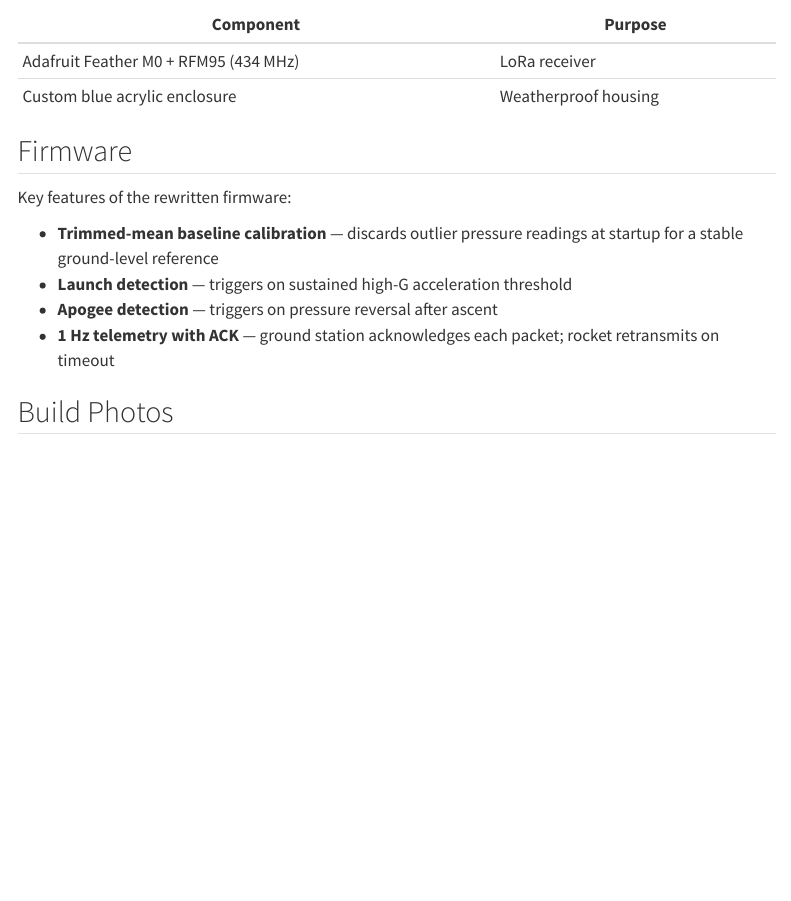
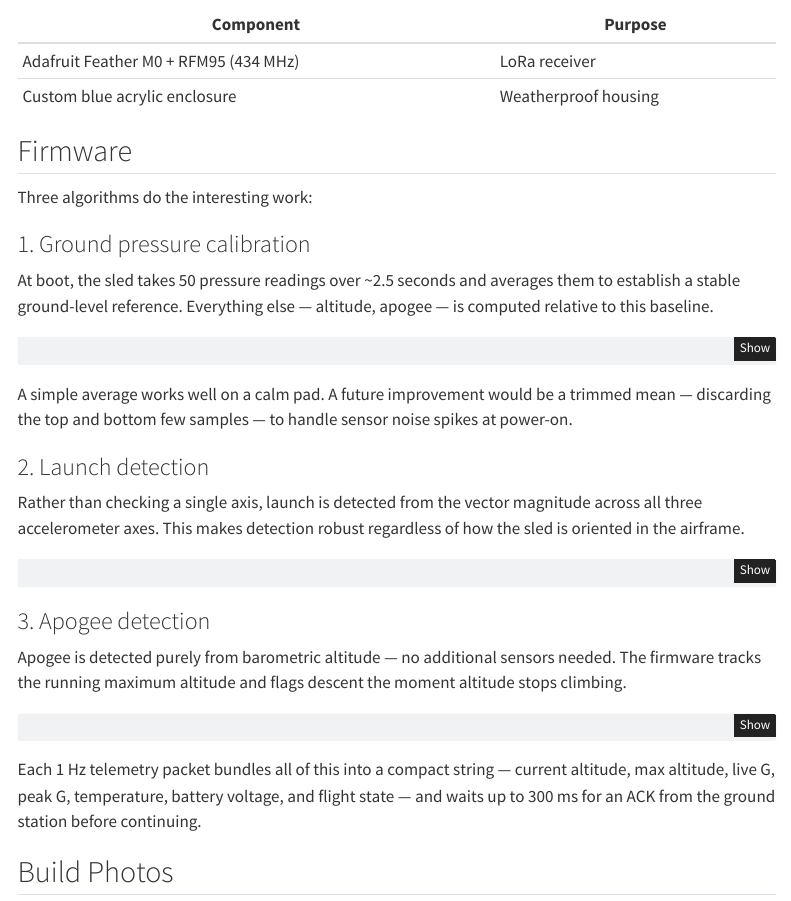
Before and after one commit to velezf/velezf.github.io, a Quarto document (projects/lora-radiorocket.qmd): the page in a window 1100 px wide, from 620 px down. Rendered offline with R 4.5, knitr and Pandoc in place of Quarto, with nearby package versions; menus at the side of the page are left out.

Commit message:
docs: add firmware snippets and algorithm explanations to lora-radiorocket.qmd
Updated project description to remove 'trimmed-mean' reference and added details about firmware features and algorithms for launch and apogee detection.

````diff
--- a/projects/lora-radiorocket.qmd
+++ b/projects/lora-radiorocket.qmd
@@ -32,9 +32,11 @@ The rocket is a PiercerMini — a mid-power airframe with the electronics bay ho
 
 ## Firmware
 
-Key features of the rewritten firmware:
+Three algorithms do the interesting work:
 
-- **Trimmed-mean baseline calibration** — discards outlier pressure readings at startup for a stable ground-level reference
-- **Launch detection** — triggers on sustained high-G acceleration threshold
-- **Apogee detection** — triggers on pressure reversal after ascent
-- **1 Hz telemetry with ACK** — ground station acknowledges each packet; rocket retransmits on timeout
+### 1. Ground pressure calibration
+
+At boot, the sled takes 50 pressure readings over ~2.5 seconds and averages them to establish a stable ground-level reference. Everything else — altitude, apogee — is computed relative to this baseline.
+
+```cpp
+// Calibrate ground pressure
@@ -40,0 +47,12 @@ Key features of the rewritten firmware:
+  delay(50);
+}
+groundPressure = sum / 50.0;
+```
+
+A simple average works well on a calm pad. A future improvement would be a trimmed mean — discarding the top and bottom few samples — to handle sensor noise spikes at power-on.
+
+### 2. Launch detection
+
+Rather than checking a single axis, launch is detected from the vector magnitude across all three accelerometer axes. This makes detection robust regardless of how the sled is oriented in the airframe.
+
+```cpp
@@ -40,0 +69,5 @@ Key features of the rewritten firmware:
+### 3. Apogee detection
+
+Apogee is detected purely from barometric altitude — no additional sensors needed. The firmware tracks the running maximum altitude and flags descent the moment altitude stops climbing.
+
+```cpp
@@ -41,3 +77,10 @@ Key features of the rewritten firmware:
+} else {
+  descending = true;   // apogee passed
+}
+if (g > peakG) peakG = g;  // update peak G
+```
+
+Each 1 Hz telemetry packet bundles all of this into a compact string — current altitude, max altitude, live G, peak G, temperature, battery voltage, and flight state — and waits up to 300 ms for an ACK from the ground station before continuing.
 
 ## Build Photos
 
````
Also changed, not shown: projects/lora-radiorocket.qmd (19 more changed lines).
